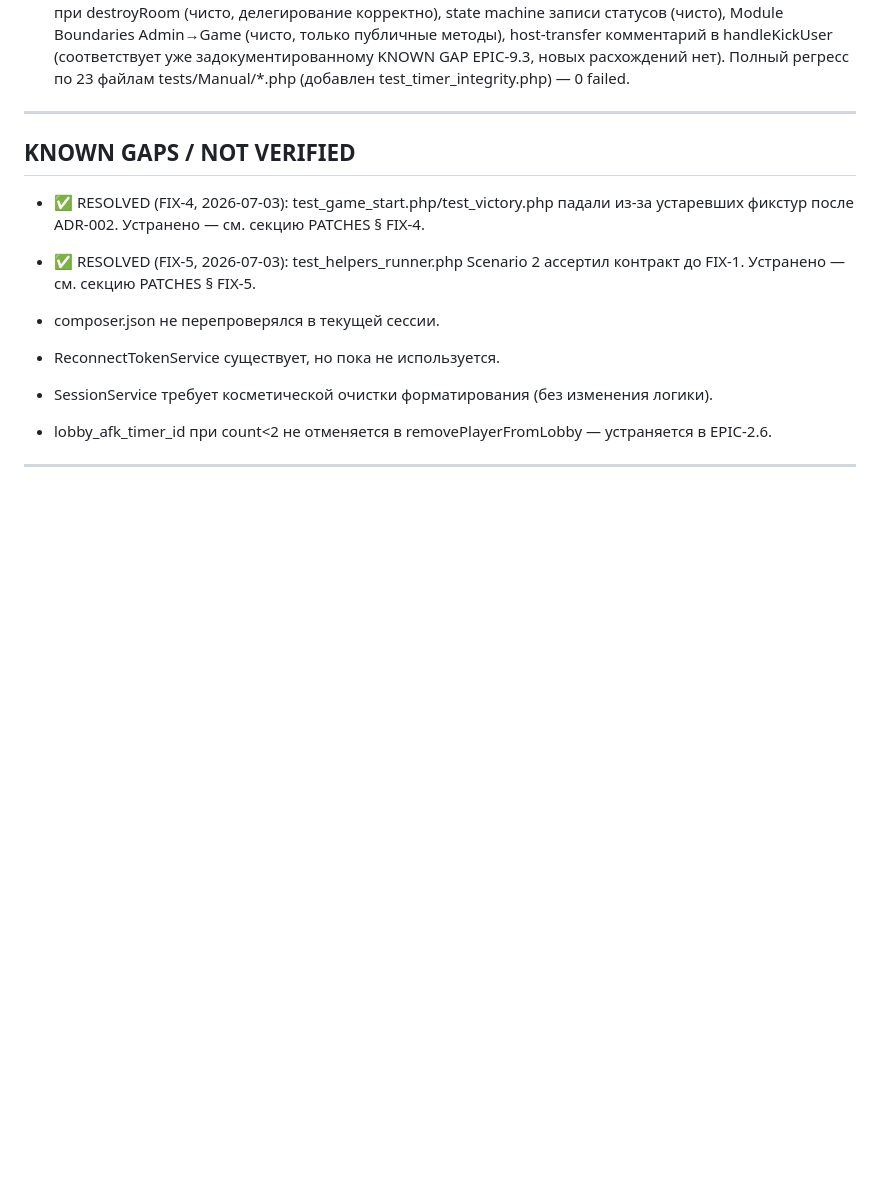
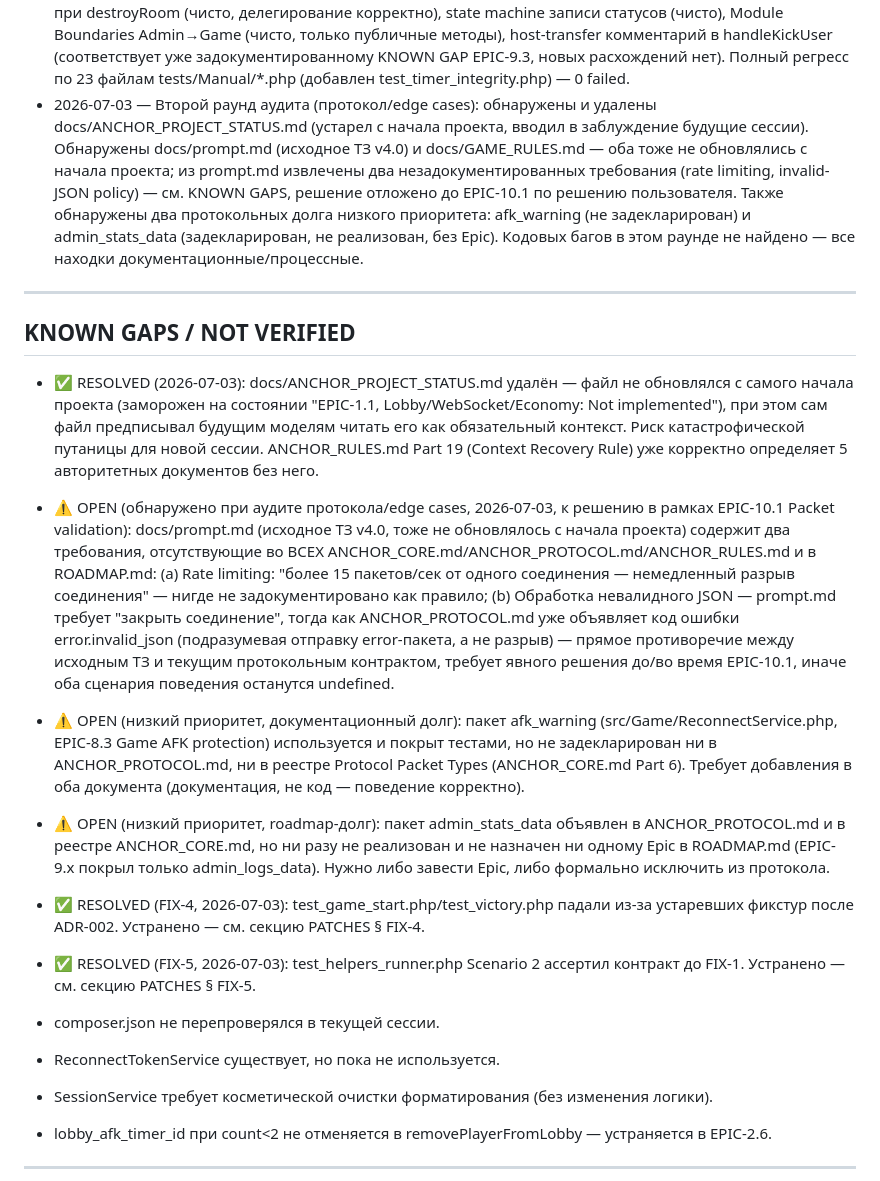
Before and after one commit to svblab/lotto-game, a Markdown page: docs/IMPLEMENTATION_STATUS.md, the part around the change. Drawn GitHub-style; blank space fills up the shorter version.

Commit message:
docs: remove stale ANCHOR_PROJECT_STATUS.md, log audit round 2 findings

```diff
--- a/docs/IMPLEMENTATION_STATUS.md
+++ b/docs/IMPLEMENTATION_STATUS.md
@@ -731,9 +731,38 @@ Result:
 - 2026-07-03 — Обнаружены pre-existing падения test_game_start.php/test_victory.php (GameFinishService type mismatch) и test_helpers_runner.php (устаревший assert sendError()) — не связаны с EPIC-9.6, зафиксированы в KNOWN GAPS для отдельного FIX перед Phase 10.
 - 2026-07-03 — FIX-4 Accepted: Database получил DI-seam (опциональный PDO), test_game_start.php/test_victory.php переведены на реальный GameFinishService вместо type-несовместимых анонимных классов. FIX-5 Accepted: test_helpers_runner.php приведён к актуальному контракту sendError(). Полный регресс по всем 22 файлам tests/Manual/*.php — 0 failed. PHASE 9 стабильна, путь к Phase 10 открыт без известных дефектов.
 - 2026-07-03 — Аудит на баги, аналогичные FIX-3 (по запросу перед Phase 10): найден и исправлен FIX-6 (утечка reconnect_timer при kick/ban удалении в Lobby/Apartment — Timer Integrity Rule). Проверены: экономические мутации (bank/total_paid/coins — чисто), reconnect/disconnect история (чисто), timer cleanup при destroyRoom (чисто, делегирование корректно), state machine записи статусов (чисто), Module Boundaries Admin→Game (чисто, только публичные методы), host-transfer комментарий в handleKickUser (соответствует уже задокументированному KNOWN GAP EPIC-9.3, новых расхождений нет). Полный регресс по 23 файлам tests/Manual/*.php (добавлен test_timer_integrity.php) — 0 failed.
+- 2026-07-03 — Второй раунд аудита (протокол/edge cases): обнаружены и удалены docs/ANCHOR_PROJECT_STATUS.md (устарел с начала проекта, вводил в заблуждение будущие сессии). Обнаружены docs/prompt.md (исходное ТЗ v4.0) и docs/GAME_RULES.md — оба тоже не обновлялись с начала проекта; из prompt.md извлечены два незадокументированных требования (rate limiting, invalid-JSON policy) — см. KNOWN GAPS, решение отложено до EPIC-10.1 по решению пользователя. Также обнаружены два протокольных долга низкого приоритета: afk_warning (не задекларирован) и admin_stats_data (задекларирован, не реализован, без Epic). Кодовых багов в этом раунде не найдено — все находки документационные/процессные.
 ---
 
 ## KNOWN GAPS / NOT VERIFIED
+
+- ✅ RESOLVED (2026-07-03): docs/ANCHOR_PROJECT_STATUS.md удалён — файл не
+  обновлялся с самого начала проекта (заморожен на состоянии "EPIC-1.1,
+  Lobby/WebSocket/Economy: Not implemented"), при этом сам файл предписывал
+  будущим моделям читать его как обязательный контекст. Риск катастрофической
+  путаницы для новой сессии. ANCHOR_RULES.md Part 19 (Context Recovery Rule)
+  уже корректно определяет 5 авторитетных документов без него.
+- ⚠️ OPEN (обнаружено при аудите протокола/edge cases, 2026-07-03, к решению
+  в рамках EPIC-10.1 Packet validation): docs/prompt.md (исходное ТЗ v4.0,
+  тоже не обновлялось с начала проекта) содержит два требования, отсутствующие
+  во ВСЕХ ANCHOR_CORE.md/ANCHOR_PROTOCOL.md/ANCHOR_RULES.md и в ROADMAP.md:
+  (a) Rate limiting: "более 15 пакетов/сек от одного соединения — немедленный
+  разрыв соединения" — нигде не задокументировано как правило;
+  (b) Обработка невалидного JSON — prompt.md требует "закрыть соединение",
+  тогда как ANCHOR_PROTOCOL.md уже объявляет код ошибки error.invalid_json
+  (подразумевая отправку error-пакета, а не разрыв) — прямое противоречие
+  между исходным ТЗ и текущим протокольным контрактом, требует явного решения
+  до/во время EPIC-10.1, иначе оба сценария поведения останутся undefined.
+- ⚠️ OPEN (низкий приоритет, документационный долг): пакет afk_warning
+  (src/Game/ReconnectService.php, EPIC-8.3 Game AFK protection) используется
+  и покрыт тестами, но не задекларирован ни в ANCHOR_PROTOCOL.md, ни в
+  реестре Protocol Packet Types (ANCHOR_CORE.md Part 6). Требует добавления
+  в оба документа (документация, не код — поведение корректно).
+- ⚠️ OPEN (низкий приоритет, roadmap-долг): пакет admin_stats_data объявлен
+  в ANCHOR_PROTOCOL.md и в реестре ANCHOR_CORE.md, но ни разу не реализован
+  и не назначен ни одному Epic в ROADMAP.md (EPIC-9.x покрыл только
+  admin_logs_data). Нужно либо завести Epic, либо формально исключить из
+  протокола.
 
 - ✅ RESOLVED (FIX-4, 2026-07-03): test_game_start.php/test_victory.php падали из-за
   устаревших фикстур после ADR-002. Устранено — см. секцию PATCHES § FIX-4.
```
Also changed, not shown: docs/ANCHOR_PROJECT_STATUS.md (deleted, +0 -531 lines).
